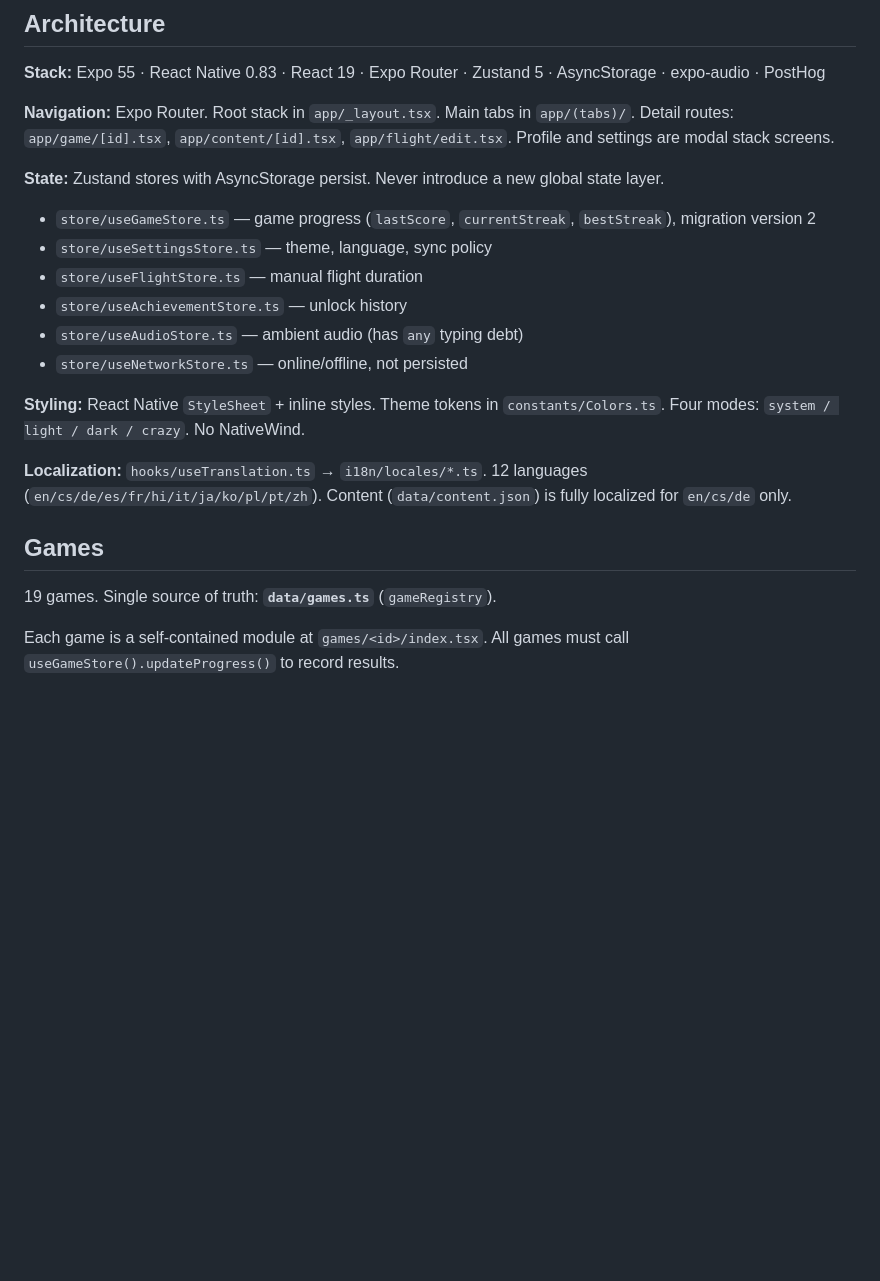
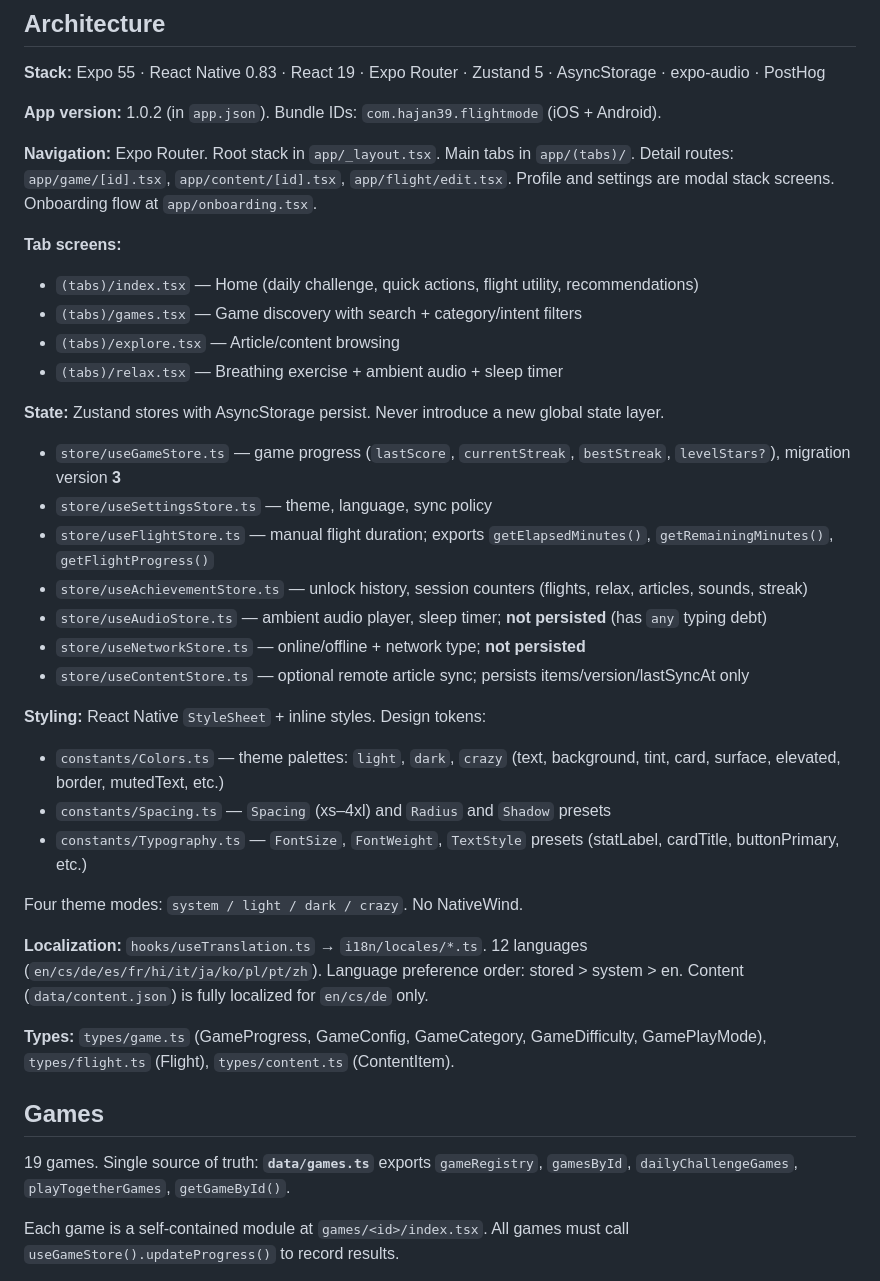
Before and after one commit to Hajan39/flightMode, a Markdown page: CLAUDE.md, the part around one of its changes. GitHub-like rendering; blank space fills up the shorter version.

```diff
--- a/CLAUDE.md
+++ b/CLAUDE.md
@@ -22,23 +22,39 @@ No test runner or lint script is configured. Validate with TypeScript Problems p
 
 **Stack:** Expo 55 · React Native 0.83 · React 19 · Expo Router · Zustand 5 · AsyncStorage · expo-audio · PostHog
 
-**Navigation:** Expo Router. Root stack in `app/_layout.tsx`. Main tabs in `app/(tabs)/`. Detail routes: `app/game/[id].tsx`, `app/content/[id].tsx`, `app/flight/edit.tsx`. Profile and settings are modal stack screens.
+**App version:** 1.0.2 (in `app.json`). Bundle IDs: `com.hajan39.flightmode` (iOS + Android).
+
+**Navigation:** Expo Router. Root stack in `app/_layout.tsx`. Main tabs in `app/(tabs)/`. Detail routes: `app/game/[id].tsx`, `app/content/[id].tsx`, `app/flight/edit.tsx`. Profile and settings are modal stack screens. Onboarding flow at `app/onboarding.tsx`.
+
+**Tab screens:**
+- `(tabs)/index.tsx` — Home (daily challenge, quick actions, flight utility, recommendations)
+- `(tabs)/games.tsx` — Game discovery with search + category/intent filters
+- `(tabs)/explore.tsx` — Article/content browsing
+- `(tabs)/relax.tsx` — Breathing exercise + ambient audio + sleep timer
 
 **State:** Zustand stores with AsyncStorage persist. Never introduce a new global state layer.
-- `store/useGameStore.ts` — game progress (`lastScore`, `currentStreak`, `bestStreak`), migration version 2
+- `store/useGameStore.ts` — game progress (`lastScore`, `currentStreak`, `bestStreak`, `levelStars?`), migration version **3**
 - `store/useSettingsStore.ts` — theme, language, sync policy
-- `store/useFlightStore.ts` — manual flight duration
-- `store/useAchievementStore.ts` — unlock history
-- `store/useAudioStore.ts` — ambient audio (has `any` typing debt)
-- `store/useNetworkStore.ts` — online/offline, not persisted
+- `store/useFlightStore.ts` — manual flight duration; exports `getElapsedMinutes()`, `getRemainingMinutes()`, `getFlightProgress()`
+- `store/useAchievementStore.ts` — unlock history, session counters (flights, relax, articles, sounds, streak)
+- `store/useAudioStore.ts` — ambient audio player, sleep timer; **not persisted** (has `any` typing debt)
+- `store/useNetworkStore.ts` — online/offline + network type; **not persisted**
+- `store/useContentStore.ts` — optional remote article sync; persists items/version/lastSyncAt only
 
-**Styling:** React Native `StyleSheet` + inline styles. Theme tokens in `constants/Colors.ts`. Four modes: `system / light / dark / crazy`. No NativeWind.
+**Styling:** React Native `StyleSheet` + inline styles. Design tokens:
+- `constants/Colors.ts` — theme palettes: `light`, `dark`, `crazy` (text, background, tint, card, surface, elevated, border, mutedText, etc.)
+- `constants/Spacing.ts` — `Spacing` (xs–4xl) and `Radius` and `Shadow` presets
+- `constants/Typography.ts` — `FontSize`, `FontWeight`, `TextStyle` presets (statLabel, cardTitle, buttonPrimary, etc.)
 
-**Localization:** `hooks/useTranslation.ts` → `i18n/locales/*.ts`. 12 languages (`en/cs/de/es/fr/hi/it/ja/ko/pl/pt/zh`). Content (`data/content.json`) is fully localized for `en/cs/de` only.
+Four theme modes: `system / light / dark / crazy`. No NativeWind.
+
+**Localization:** `hooks/useTranslation.ts` → `i18n/locales/*.ts`. 12 languages (`en/cs/de/es/fr/hi/it/ja/ko/pl/pt/zh`). Language preference order: stored > system > en. Content (`data/content.json`) is fully localized for `en/cs/de` only.
+
+**Types:** `types/game.ts` (GameProgress, GameConfig, GameCategory, GameDifficulty, GamePlayMode), `types/flight.ts` (Flight), `types/content.ts` (ContentItem).
 
 ## Games
 
-19 games. Single source of truth: **`data/games.ts`** (`gameRegistry`).
+19 games. Single source of truth: **`data/games.ts`** exports `gameRegistry`, `gamesById`, `dailyChallengeGames`, `playTogetherGames`, `getGameById()`.
 
 Each game is a self-contained module at `games/<id>/index.tsx`. All games must call `useGameStore().updateProgress()` to record results.
 
```
Also changed, not shown: other parts of CLAUDE.md (+60 -7 lines).
